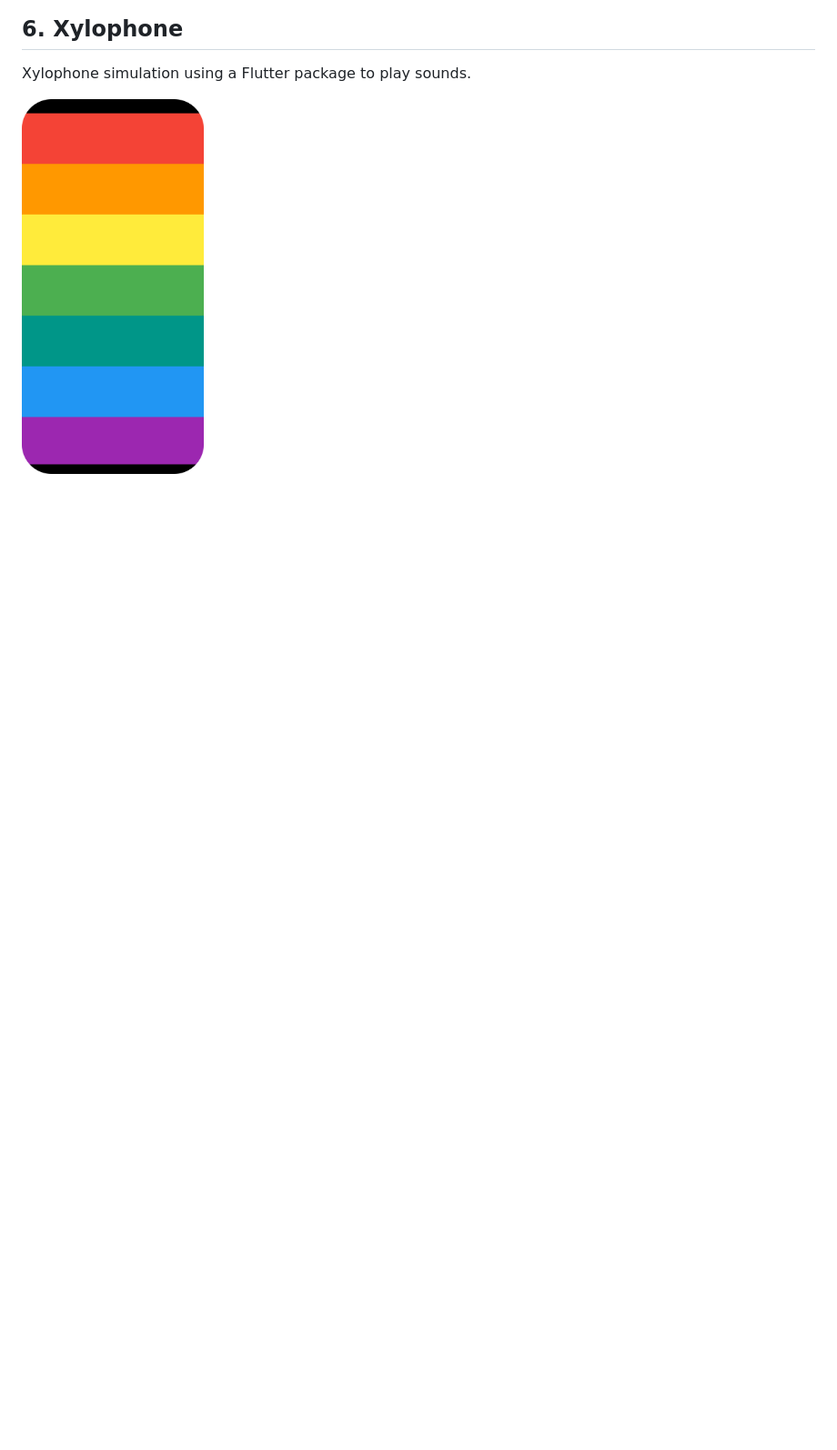
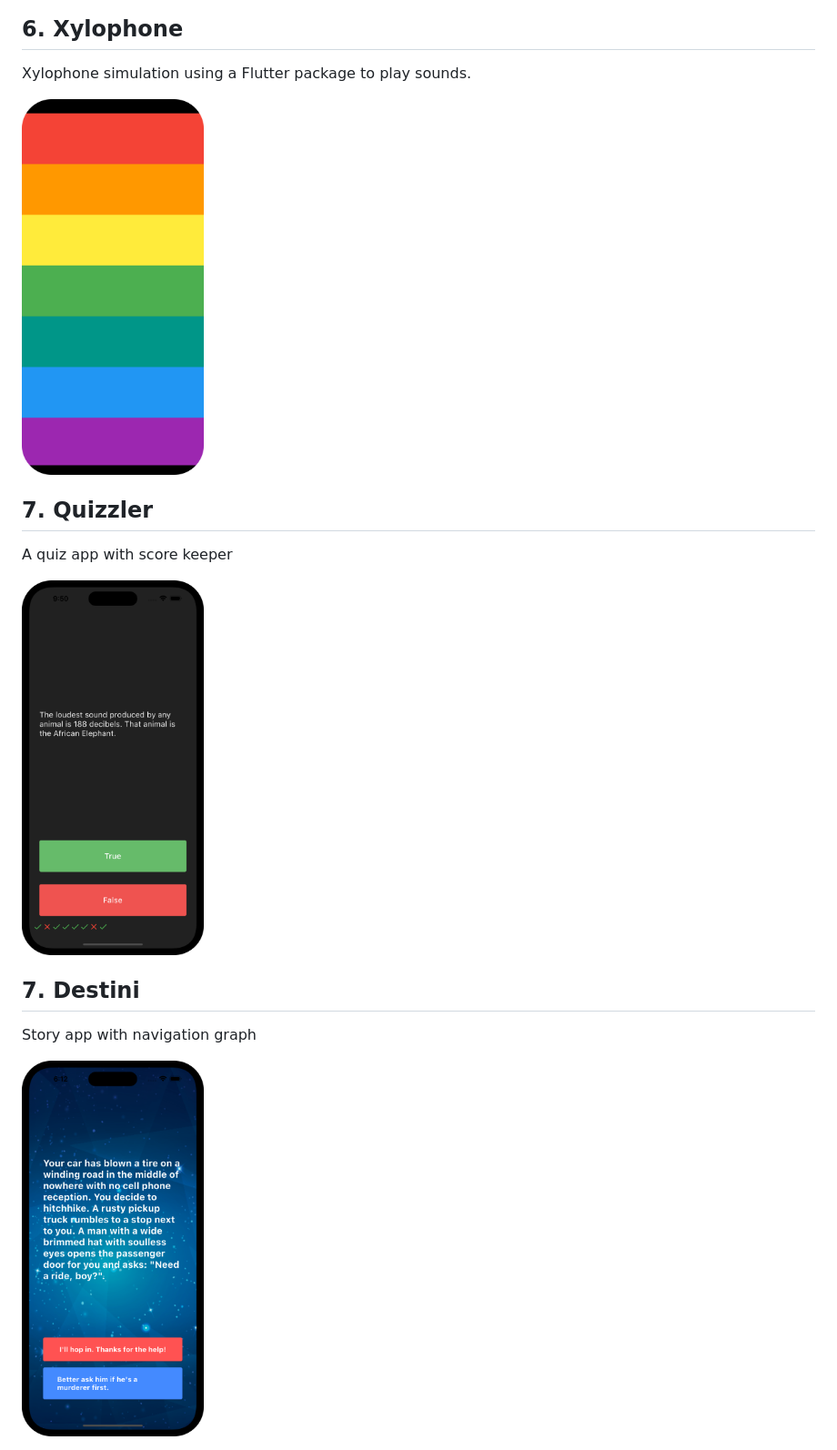
Before and after one commit to alexcalovi98/flutter-apps-collection, a Markdown page: README.md, the part around the change. Shown: that part at 91% size. Rendered like a GitHub page; pictures changed too: resources/destini.png (added), resources/quizzler.png (added); blank space fills up the shorter version.

```diff
--- a/README.md
+++ b/README.md
@@ -38,3 +38,15 @@ Do you want to answer a question? Use Magic 8 Ball App!
 Xylophone simulation using a Flutter package to play sounds.
 
 <img src="resources/xylophone.png" width="200">
+
+## 7. Quizzler
+
+A quiz app with score keeper
+
+<img src="resources/quizzler.png" width="200">
+
+## 7. Destini
+
+Story app with navigation graph
+
+<img src="resources/destini.png" width="200">
```
